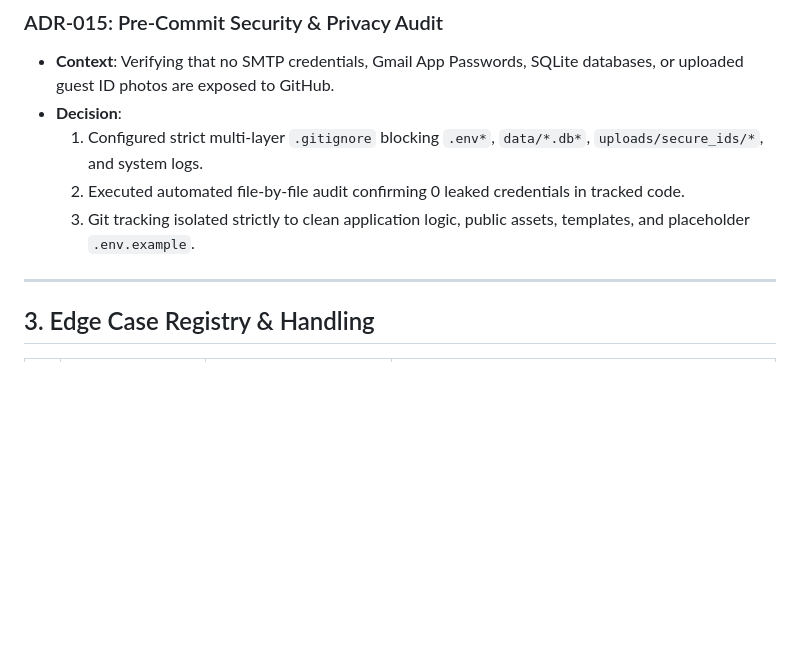
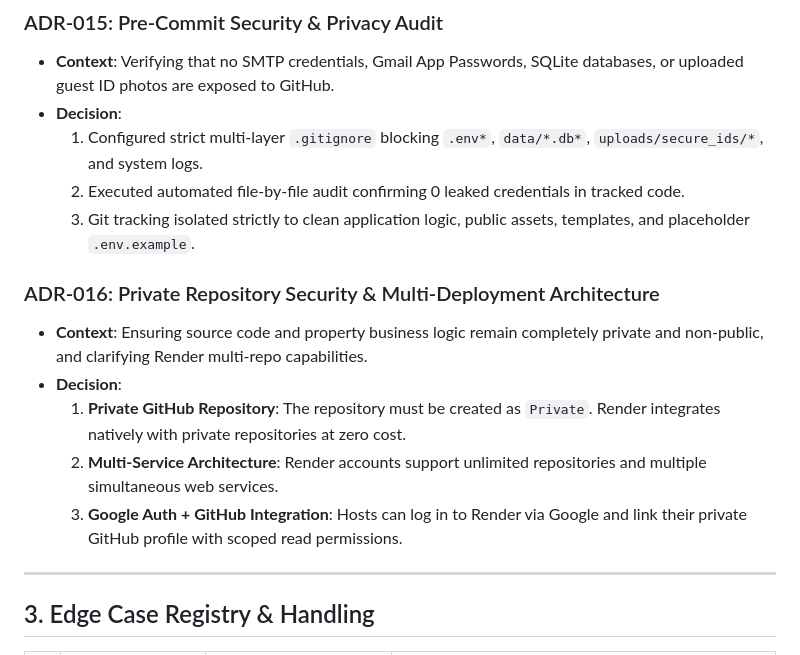
Before and after one commit to imlishant/palette-checkin-automation, a Markdown page: DECISIONS_AND_EDGE_CASES.md, the part around the change. Rendered like a GitHub page; blank space fills up the shorter version.

Commit message:
privacy changes

```diff
--- a/DECISIONS_AND_EDGE_CASES.md
+++ b/DECISIONS_AND_EDGE_CASES.md
@@ -126,6 +126,13 @@ Residential societies and apartment HOAs require verified government identity pr
   2. Executed automated file-by-file audit confirming 0 leaked credentials in tracked code.
   3. Git tracking isolated strictly to clean application logic, public assets, templates, and placeholder `.env.example`.
 
+### ADR-016: Private Repository Security & Multi-Deployment Architecture
+* **Context**: Ensuring source code and property business logic remain completely private and non-public, and clarifying Render multi-repo capabilities.
+* **Decision**:
+  1. **Private GitHub Repository**: The repository must be created as `Private`. Render integrates natively with private repositories at zero cost.
+  2. **Multi-Service Architecture**: Render accounts support unlimited repositories and multiple simultaneous web services.
+  3. **Google Auth + GitHub Integration**: Hosts can log in to Render via Google and link their private GitHub profile with scoped read permissions.
+
 ---
 
 ## 3. Edge Case Registry & Handling
```
